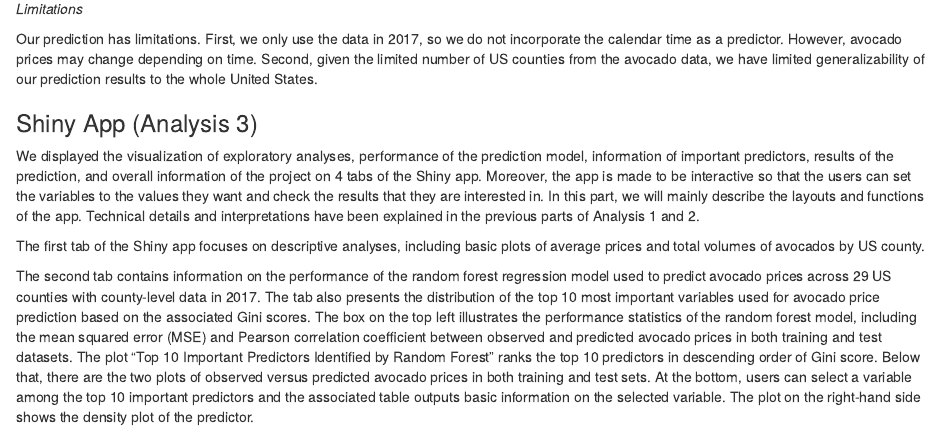
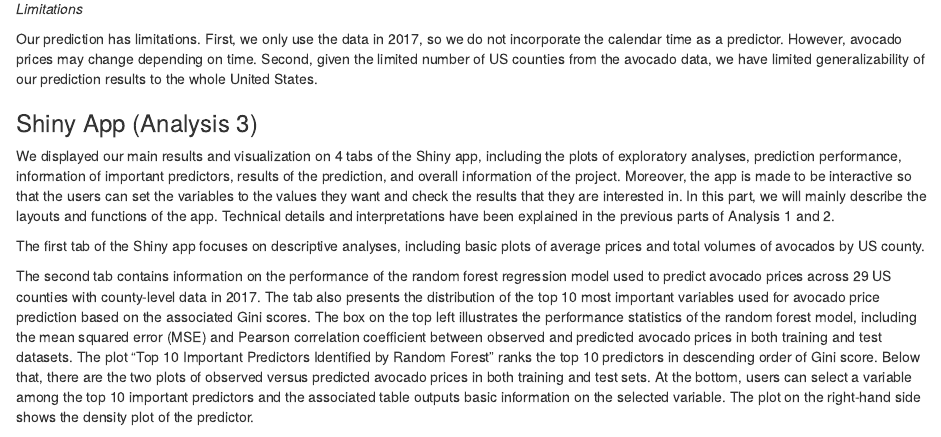
Before and after one commit to Yemch/Avocado-Price-Prediction, an R Markdown document (Project.Rmd): the page in a window 1100 px wide, from 1700 px down. The pictures show the output file Project.html that the author committed with the source, opened offline.

Commit message:
Minor edits on Project.rmd & readme

```diff
--- a/Project.Rmd
+++ b/Project.Rmd
@@ -60,7 +60,7 @@ Our prediction has limitations. First, we only use the data in 2017, so we do no
 
 ### Shiny App (Analysis 3)
 
-We displayed the visualization of exploratory analyses, performance of the prediction model, information of important predictors, results of the prediction, and overall information of the project on 4 tabs of the Shiny app. Moreover, the app is made to be interactive so that the users can set the variables to the values they want and check the results that they are interested in. In this part, we will mainly describe the layouts and functions of the app. Technical details and interpretations have been explained in the previous parts of Analysis 1 and 2.
+We displayed our main results and visualization on 4 tabs of the Shiny app, including the plots of exploratory analyses, prediction performance, information of important predictors, results of the prediction, and overall information of the project. Moreover, the app is made to be interactive so that the users can set the variables to the values they want and check the results that they are interested in. In this part, we will mainly describe the layouts and functions of the app. Technical details and interpretations have been explained in the previous parts of Analysis 1 and 2.
 
 The first tab of the Shiny app focuses on descriptive analyses, including basic plots of average prices and total volumes of avocados by US county.
 
```
Also changed, not shown: Project.html, README.md.
